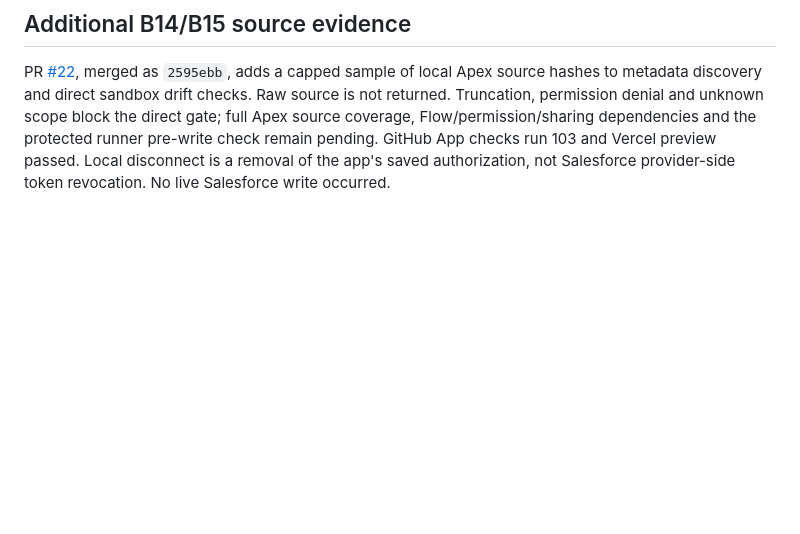
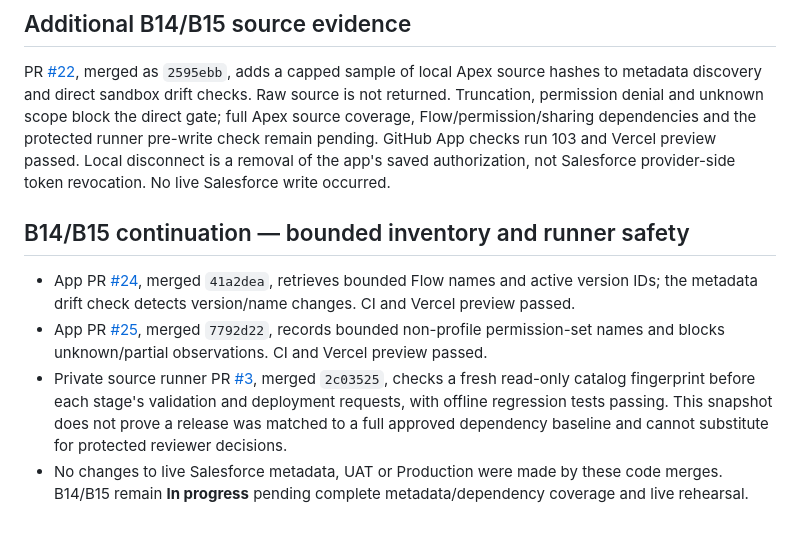
Before and after one commit to kamikaze1120/salesforce-delivery-agent, a Markdown page: docs/RECOVERY-STATUS-2026-10-29.md, the part around the change. Drawn GitHub-style; blank space fills up the shorter version.

Commit message:
Refresh October 29 recovery evidence for B14 B15 runner work

```diff
--- a/docs/RECOVERY-STATUS-2026-10-29.md
+++ b/docs/RECOVERY-STATUS-2026-10-29.md
@@ -104,3 +104,10 @@ No production deployment was performed during this recovery session.
 ## Additional B14/B15 source evidence
 
 PR [#22](https://github.com/kamikaze1120/salesforce-delivery-agent/pull/22), merged as `2595ebb`, adds a capped sample of local Apex source hashes to metadata discovery and direct sandbox drift checks. Raw source is not returned. Truncation, permission denial and unknown scope block the direct gate; full Apex source coverage, Flow/permission/sharing dependencies and the protected runner pre-write check remain pending. GitHub App checks run 103 and Vercel preview passed. Local disconnect is a removal of the app's saved authorization, not Salesforce provider-side token revocation. No live Salesforce write occurred.
+
+## B14/B15 continuation — bounded inventory and runner safety
+
+- App PR [#24](https://github.com/kamikaze1120/salesforce-delivery-agent/pull/24), merged `41a2dea`, retrieves bounded Flow names and active version IDs; the metadata drift check detects version/name changes. CI and Vercel preview passed.
+- App PR [#25](https://github.com/kamikaze1120/salesforce-delivery-agent/pull/25), merged `7792d22`, records bounded non-profile permission-set names and blocks unknown/partial observations. CI and Vercel preview passed.
+- Private source runner PR [#3](https://github.com/kamikaze1120/salesforce-delivery-source/pull/3), merged `2c03525`, checks a fresh read-only catalog fingerprint before each stage's validation and deployment requests, with offline regression tests passing. This snapshot does not prove a release was matched to a full approved dependency baseline and cannot substitute for protected reviewer decisions.
+- No changes to live Salesforce metadata, UAT or Production were made by these code merges. B14/B15 remain **In progress** pending complete metadata/dependency coverage and live rehearsal.
```
